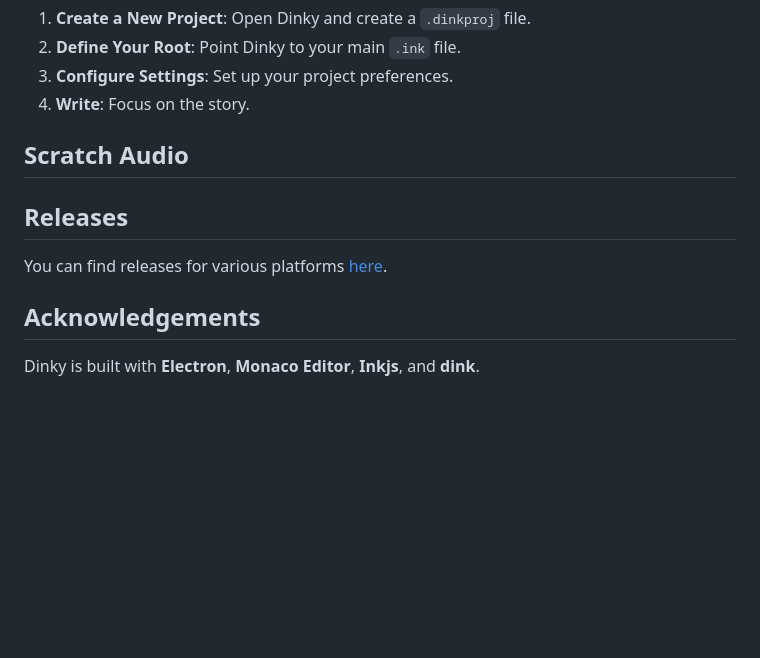
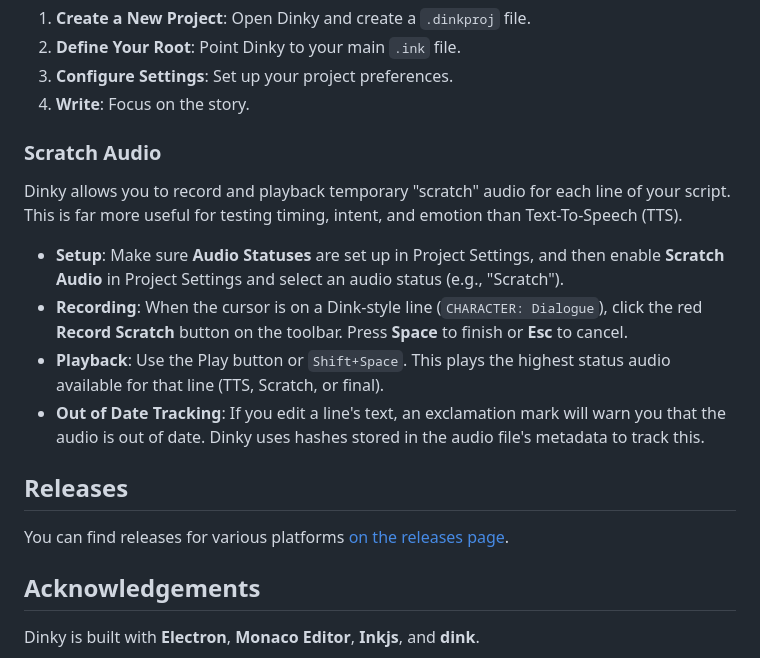
Before and after one commit to wildwinter/dinky, a Markdown page: README.md, the part around the change. GitHub-like rendering; blank space fills up the shorter version.

```diff
--- a/README.md
+++ b/README.md
@@ -94,11 +94,18 @@ Dinky generates IDs that are stable and descriptive:
 3. **Configure Settings**: Set up your project preferences.
 4. **Write**: Focus on the story.
 
-## Scratch Audio
+### Scratch Audio
+
+Dinky allows you to record and playback temporary "scratch" audio for each line of your script. This is far more useful for testing timing, intent, and emotion than Text-To-Speech (TTS).
+
+- **Setup**: Make sure **Audio Statuses** are set up in Project Settings, and then enable **Scratch Audio** in Project Settings and select an audio status (e.g., "Scratch").
+- **Recording**: When the cursor is on a Dink-style line (`CHARACTER: Dialogue`), click the red **Record Scratch** button on the toolbar. Press **Space** to finish or **Esc** to cancel.
+- **Playback**: Use the Play button or `Shift+Space`. This plays the highest status audio available for that line (TTS, Scratch, or final).
+- **Out of Date Tracking**: If you edit a line's text, an exclamation mark will warn you that the audio is out of date. Dinky uses hashes stored in the audio file's metadata to track this.
 
 ## Releases
 
-You can find releases for various platforms [here](https://github.com/wildwinter/dinky/releases).
+You can find releases for various platforms [on the releases page](https://github.com/wildwinter/dinky/releases).
 
 ## Acknowledgements
 
```
